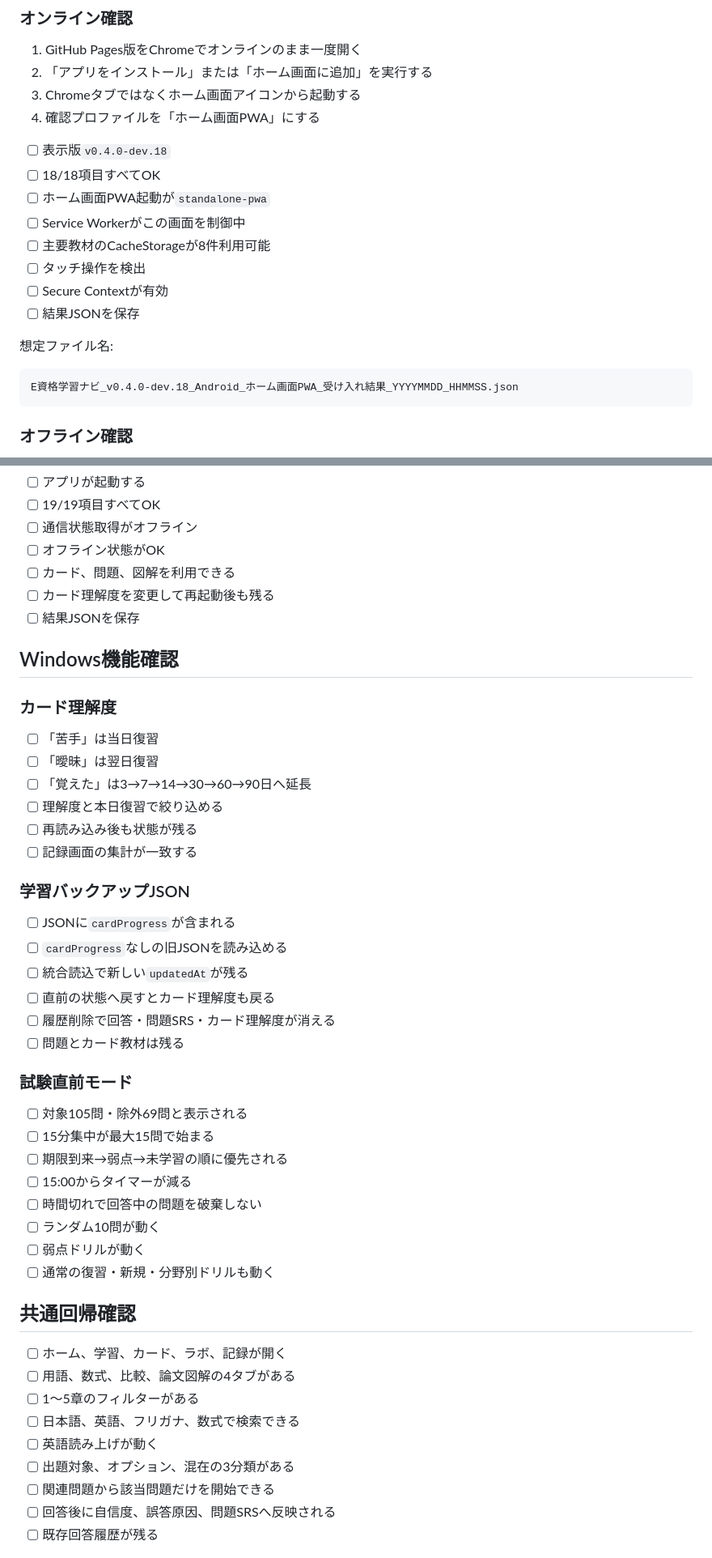
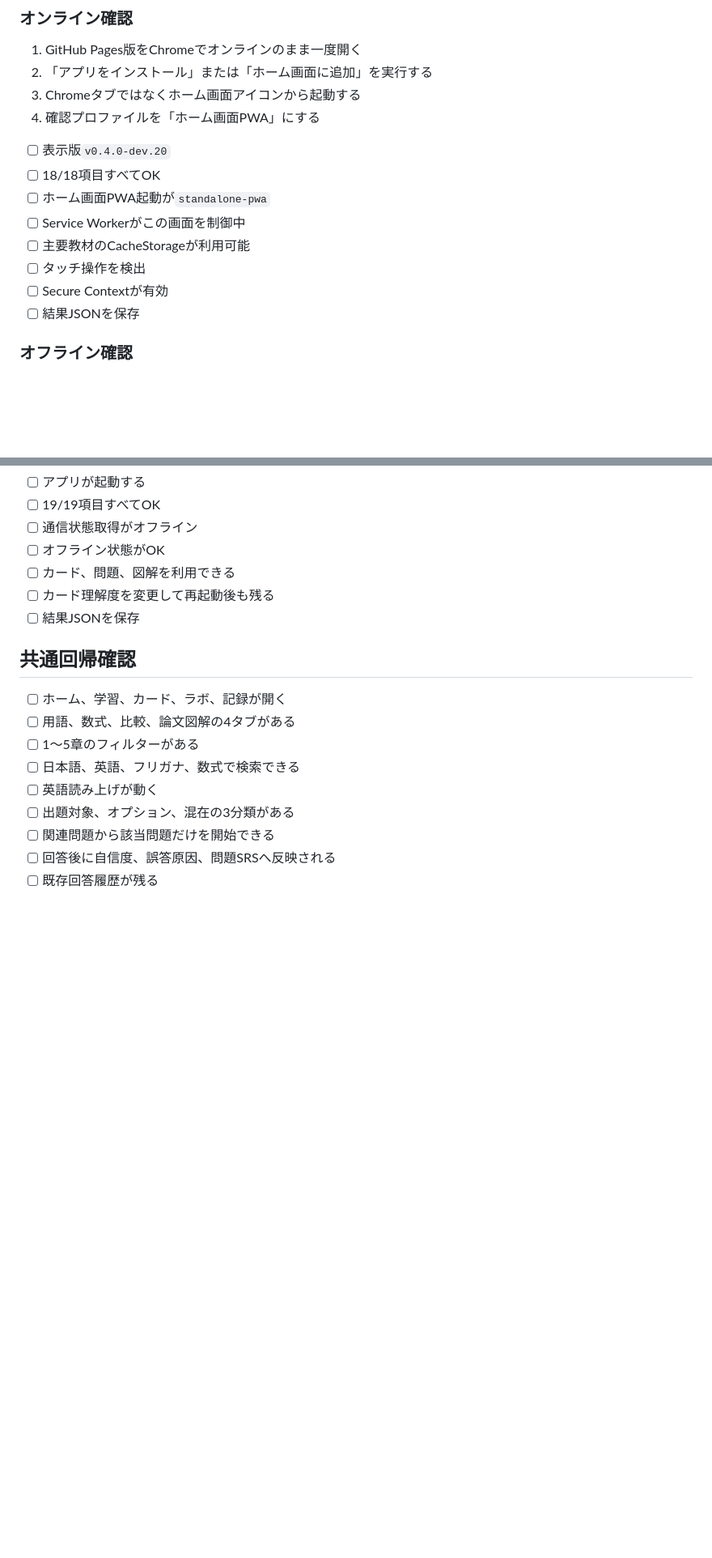
Before and after one commit to small-toolforge/e-shikaku-learning-navi, a Markdown page: docs/v0.4.0_実機確認チェック表.md, 2 parts joined by grey strips. Shown at 81% size. Rendered like a GitHub page; blank space fills up the shorter version.

````diff
--- a/docs/v0.4.0_実機確認チェック表.md
+++ b/docs/v0.4.0_実機確認チェック表.md
@@ -79,20 +127,14 @@ E資格学習ナビ_v0.4.0-dev.18_iPhone_ホーム画面PWA_受け入れ結果_Y
 3. Chromeタブではなくホーム画面アイコンから起動する
 4. 確認プロファイルを「ホーム画面PWA」にする
 
-- [ ] 表示版`v0.4.0-dev.18`
+- [ ] 表示版`v0.4.0-dev.20`
 - [ ] 18/18項目すべてOK
 - [ ] ホーム画面PWA起動が`standalone-pwa`
 - [ ] Service Workerがこの画面を制御中
-- [ ] 主要教材のCacheStorageが8件利用可能
+- [ ] 主要教材のCacheStorageが利用可能
 - [ ] タッチ操作を検出
 - [ ] Secure Contextが有効
 - [ ] 結果JSONを保存
-
-想定ファイル名:
-
-```text
-E資格学習ナビ_v0.4.0-dev.18_Android_ホーム画面PWA_受け入れ結果_YYYYMMDD_HHMMSS.json
-```
 
 ### オフライン確認
 
@@ -110,37 +152,6 @@ E資格学習ナビ_v0.4.0-dev.18_Android_ホーム画面PWA_受け入れ結果_
 - [ ] カード理解度を変更して再起動後も残る
 - [ ] 結果JSONを保存
 
-## Windows機能確認
-
-### カード理解度
-
-- [ ] 「苦手」は当日復習
-- [ ] 「曖昧」は翌日復習
-- [ ] 「覚えた」は3→7→14→30→60→90日へ延長
-- [ ] 理解度と本日復習で絞り込める
-- [ ] 再読み込み後も状態が残る
-- [ ] 記録画面の集計が一致する
-
-### 学習バックアップJSON
-
-- [ ] JSONに`cardProgress`が含まれる
-- [ ] `cardProgress`なしの旧JSONを読み込める
-- [ ] 統合読込で新しい`updatedAt`が残る
-- [ ] 直前の状態へ戻すとカード理解度も戻る
-- [ ] 履歴削除で回答・問題SRS・カード理解度が消える
-- [ ] 問題とカード教材は残る
-
-### 試験直前モード
-
-- [ ] 対象105問・除外69問と表示される
-- [ ] 15分集中が最大15問で始まる
-- [ ] 期限到来→弱点→未学習の順に優先される
-- [ ] 15:00からタイマーが減る
-- [ ] 時間切れで回答中の問題を破棄しない
-- [ ] ランダム10問が動く
-- [ ] 弱点ドリルが動く
-- [ ] 通常の復習・新規・分野別ドリルも動く
-
 ## 共通回帰確認
 
 - [ ] ホーム、学習、カード、ラボ、記録が開く
````
Also changed, not shown: other parts of docs/v0.4.0_実機確認チェック表.md (+60 -12 lines).
